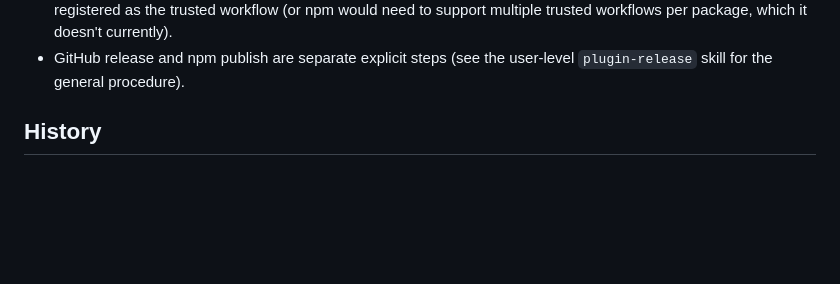
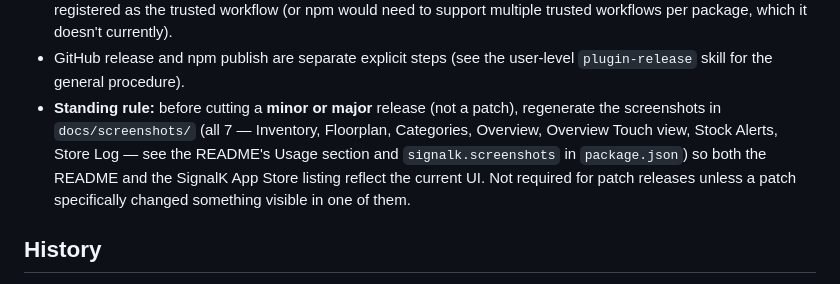
Before and after one commit to BoatHacks/signalk-stowage-mgmt, a Markdown page: AGENTS.md, the part around the change. GitHub-like rendering; blank space fills up the shorter version.

Commit message:
Document standing rule: regenerate screenshots before minor/major releases
Not required for patch-only releases unless the patch changed something
visible in one of the 7 screenshots.

```diff
--- a/AGENTS.md
+++ b/AGENTS.md
@@ -76,6 +76,14 @@ scaffolded as `signalk-quartermaster`.
   currently).
 - GitHub release and npm publish are separate explicit steps (see the
   user-level `plugin-release` skill for the general procedure).
+- **Standing rule:** before cutting a **minor or major** release (not a
+  patch), regenerate the screenshots in `docs/screenshots/` (all 7 —
+  Inventory, Floorplan, Categories, Overview, Overview Touch view, Stock
+  Alerts, Store Log — see the README's Usage section and
+  `signalk.screenshots` in `package.json`) so both the README and the
+  SignalK App Store listing reflect the current UI. Not required for
+  patch releases unless a patch specifically changed something visible
+  in one of them.
 
 ## History
 Original scaffold was `signalk-quartermaster` (npm:
```
